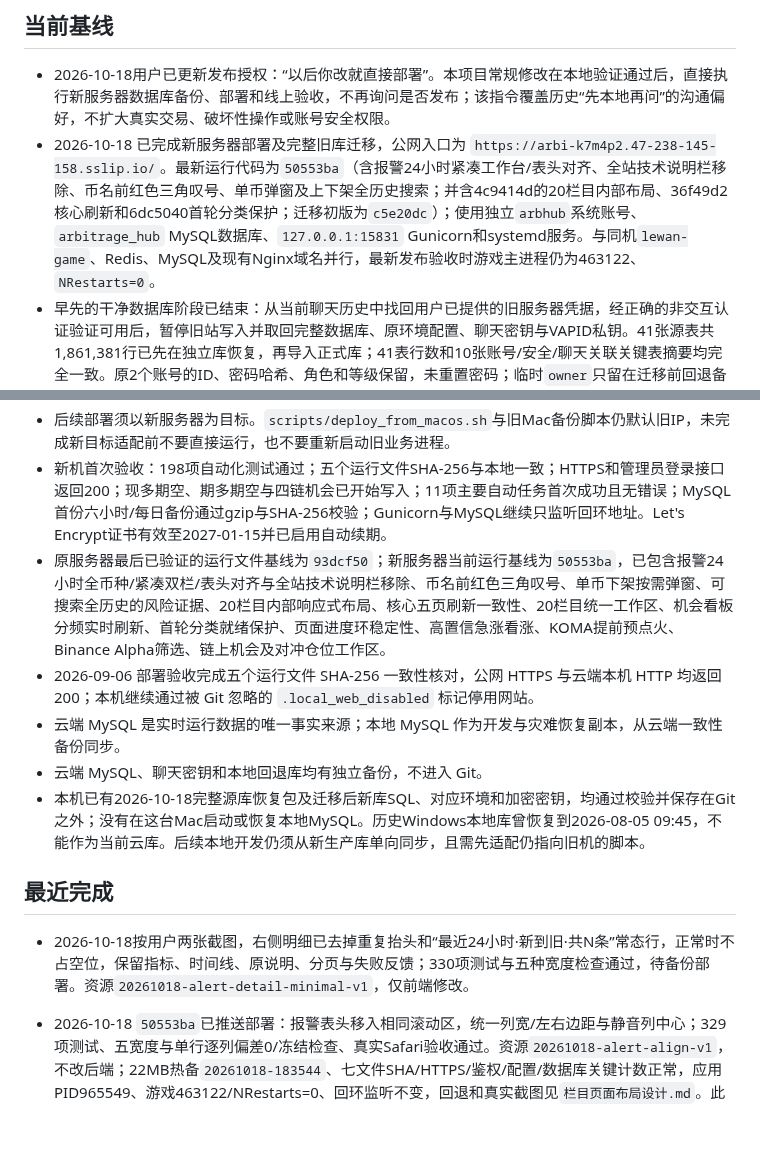
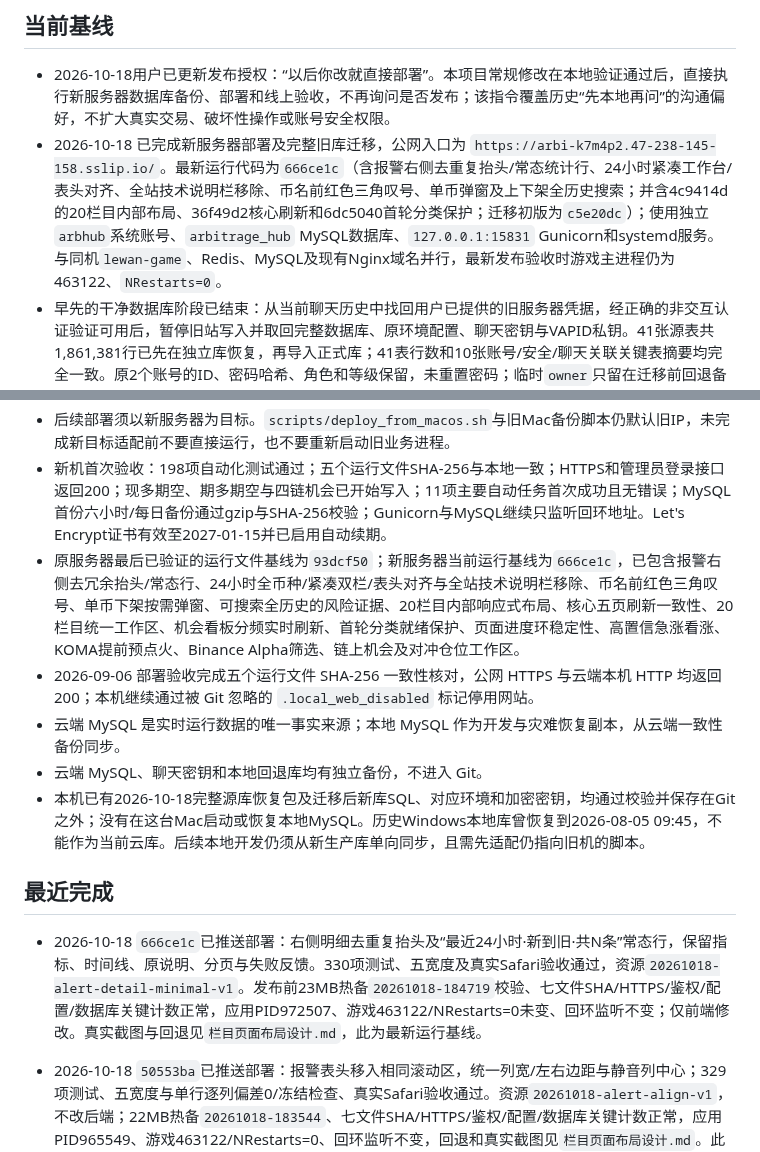
Before and after one commit to xxshit/arbitrage-system, a Markdown page: docs/当前工作交接.md, 2 parts joined by grey strips. Rendered like a GitHub page; blank space fills up the shorter version.

```diff
--- a/docs/当前工作交接.md
+++ b/docs/当前工作交接.md
@@ -5,7 +5,7 @@
 ## 当前基线
 
 - 2026-10-18用户已更新发布授权：“以后你改就直接部署”。本项目常规修改在本地验证通过后，直接执行新服务器数据库备份、部署和线上验收，不再询问是否发布；该指令覆盖历史“先本地再问”的沟通偏好，不扩大真实交易、破坏性操作或账号安全权限。
-- 2026-10-18 已完成新服务器部署及完整旧库迁移，公网入口为 `https://arbi-k7m4p2.47-238-145-158.sslip.io/`。最新运行代码为`50553ba`（含报警24小时紧凑工作台/表头对齐、全站技术说明栏移除、币名前红色三角叹号、单币弹窗及上下架全历史搜索；并含4c9414d的20栏目内部布局、36f49d2核心刷新和6dc5040首轮分类保护；迁移初版为`c5e20dc`）；使用独立`arbhub`系统账号、`arbitrage_hub` MySQL数据库、`127.0.0.1:15831` Gunicorn和systemd服务。与同机`lewan-game`、Redis、MySQL及现有Nginx域名并行，最新发布验收时游戏主进程仍为463122、`NRestarts=0`。
+- 2026-10-18 已完成新服务器部署及完整旧库迁移，公网入口为 `https://arbi-k7m4p2.47-238-145-158.sslip.io/`。最新运行代码为`666ce1c`（含报警右侧去重复抬头/常态统计行、24小时紧凑工作台/表头对齐、全站技术说明栏移除、币名前红色三角叹号、单币弹窗及上下架全历史搜索；并含4c9414d的20栏目内部布局、36f49d2核心刷新和6dc5040首轮分类保护；迁移初版为`c5e20dc`）；使用独立`arbhub`系统账号、`arbitrage_hub` MySQL数据库、`127.0.0.1:15831` Gunicorn和systemd服务。与同机`lewan-game`、Redis、MySQL及现有Nginx域名并行，最新发布验收时游戏主进程仍为463122、`NRestarts=0`。
 - 早先的干净数据库阶段已结束：从当前聊天历史中找回用户已提供的旧服务器凭据，经正确的非交互认证验证可用后，暂停旧站写入并取回完整数据库、原环境配置、聊天密钥与VAPID私钥。41张源表共1,861,381行已先在独立库恢复，再导入正式库；41表行数和10张账号/安全/聊天关联关键表摘要均完全一致。原2个账号的ID、密码哈希、角色和等级保留，未重置密码；临时`owner`只留在迁移前回退备份中。
 - 新站已恢复Lark配置、原推送去重状态和Web Push配置；两条加密Web Push订阅均可用原聊天密钥解密，VAPID公私钥匹配。未发送人为测试行情或测试通知；真实设备在新域名的主屏应用与通知授权仍需按实际设备状态重新检查。旧库当时的`chat_message`为0行，迁移后仍为0，不表示恢复了已按七天规则清理的旧聊天。
 - 原数据库的时钟口径为UTC，新站仅为ArbiScope进程设置`TZ=UTC`，避免已有朴素时间戳偏移8小时；不改变共机游戏或系统时区。新版本自动补齐`hedge_position`后共42表；旧库没有真实对冲仓位记录，未制造成交。
@@ -14,7 +14,7 @@
 - 迁移验证包括原始行数与摘要核对、隔离MySQL库真实登录和6个鉴权接口返回200、新站HTTPS/旧站跳转、行情时间继续推进、密钥与订阅解密、任务成功时间和无新增应用warning/error。迁移前后均生成完整数据库备份，最新新库SQL约22MB，原始恢复包另有本机和新旧服务器副本，全部在Git之外。
 - 后续部署须以新服务器为目标。`scripts/deploy_from_macos.sh`与旧Mac备份脚本仍默认旧IP，未完成新目标适配前不要直接运行，也不要重新启动旧业务进程。
 - 新机首次验收：198项自动化测试通过；五个运行文件SHA-256与本地一致；HTTPS和管理员登录接口返回200；现多期空、期多期空与四链机会已开始写入；11项主要自动任务首次成功且无错误；MySQL首份六小时/每日备份通过gzip与SHA-256校验；Gunicorn与MySQL继续只监听回环地址。Let's Encrypt证书有效至2027-01-15并已启用自动续期。
-- 原服务器最后已验证的运行文件基线为`93dcf50`；新服务器当前运行基线为`50553ba`，已包含报警24小时全币种/紧凑双栏/表头对齐与全站技术说明栏移除、币名前红色三角叹号、单币下架按需弹窗、可搜索全历史的风险证据、20栏目内部响应式布局、核心五页刷新一致性、20栏目统一工作区、机会看板分频实时刷新、首轮分类就绪保护、页面进度环稳定性、高置信急涨看涨、KOMA提前预点火、Binance Alpha筛选、链上机会及对冲仓位工作区。
+- 原服务器最后已验证的运行文件基线为`93dcf50`；新服务器当前运行基线为`666ce1c`，已包含报警右侧去冗余抬头/常态行、24小时全币种/紧凑双栏/表头对齐与全站技术说明栏移除、币名前红色三角叹号、单币下架按需弹窗、可搜索全历史的风险证据、20栏目内部响应式布局、核心五页刷新一致性、20栏目统一工作区、机会看板分频实时刷新、首轮分类就绪保护、页面进度环稳定性、高置信急涨看涨、KOMA提前预点火、Binance Alpha筛选、链上机会及对冲仓位工作区。
 - 2026-09-06 部署验收完成五个运行文件 SHA-256 一致性核对，公网 HTTPS 与云端本机 HTTP 均返回 200；本机继续通过被 Git 忽略的 `.local_web_disabled` 标记停用网站。
 - 云端 MySQL 是实时运行数据的唯一事实来源；本地 MySQL 作为开发与灾难恢复副本，从云端一致性备份同步。
 - 云端 MySQL、聊天密钥和本地回退库均有独立备份，不进入 Git。
@@ -22,7 +22,7 @@
 
 ## 最近完成
 
-- 2026-10-18按用户两张截图，右侧明细已去掉重复抬头和“最近24小时·新到旧·共N条”常态行，正常时不占空位，保留指标、时间线、原说明、分页与失败反馈；330项测试与五种宽度检查通过，待备份部署。资源`20261018-alert-detail-minimal-v1`，仅前端修改。
+- 2026-10-18 `666ce1c`已推送部署：右侧明细去重复抬头及“最近24小时·新到旧·共N条”常态行，保留指标、时间线、原说明、分页与失败反馈。330项测试、五宽度及真实Safari验收通过，资源`20261018-alert-detail-minimal-v1`。发布前23MB热备`20261018-184719`校验、七文件SHA/HTTPS/鉴权/配置/数据库关键计数正常，应用PID972507、游戏463122/NRestarts=0未变、回环监听不变；仅前端修改。真实截图与回退见`栏目页面布局设计.md`，此为最新运行基线。
 
 - 2026-10-18 `50553ba`已推送部署：报警表头移入相同滚动区，统一列宽/左右边距与静音列中心；329项测试、五宽度与单行逐列偏差0/冻结检查、真实Safari验收通过。资源`20261018-alert-align-v1`，不改后端；22MB热备`20261018-183544`、七文件SHA/HTTPS/鉴权/配置/数据库关键计数正常，应用PID965549、游戏463122/NRestarts=0、回环监听不变，回退和真实截图见`栏目页面布局设计.md`。此为最新运行基线，取代下文ba1f16a/a83af73。
 - 2026-10-18 `ba1f16a`已推送部署：全站无用分类/读取周期/内部刷新说明条移除，刷新/重试并入页头，左表缩窄390px。328项测试、60组布局检查及真实Safari截图通过。22MB热备`20261018-183213`与七文件SHA/HTTPS/鉴权/配置/数据库关键计数、AKE停用正常，应用PID963064、游戏463122/NRestarts=0、备份active、warning无新增，行情至10:32:52 UTC；回退见`栏目页面布局设计.md`。这是当前运行基线，取代a83af73。
```
Also changed, not shown: docs/开发路线图.md (+1 -1 lines), docs/栏目页面布局设计.md (+3 -1 lines).
